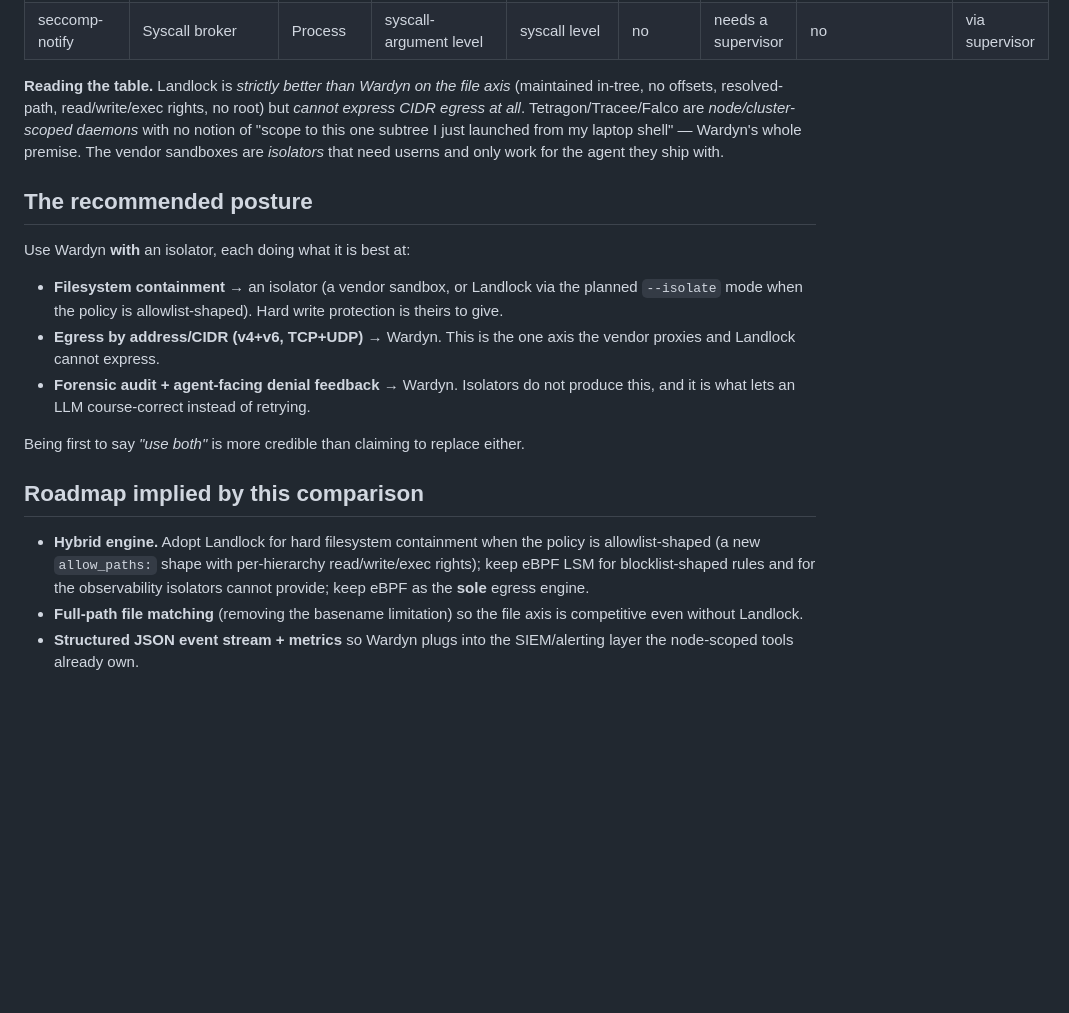
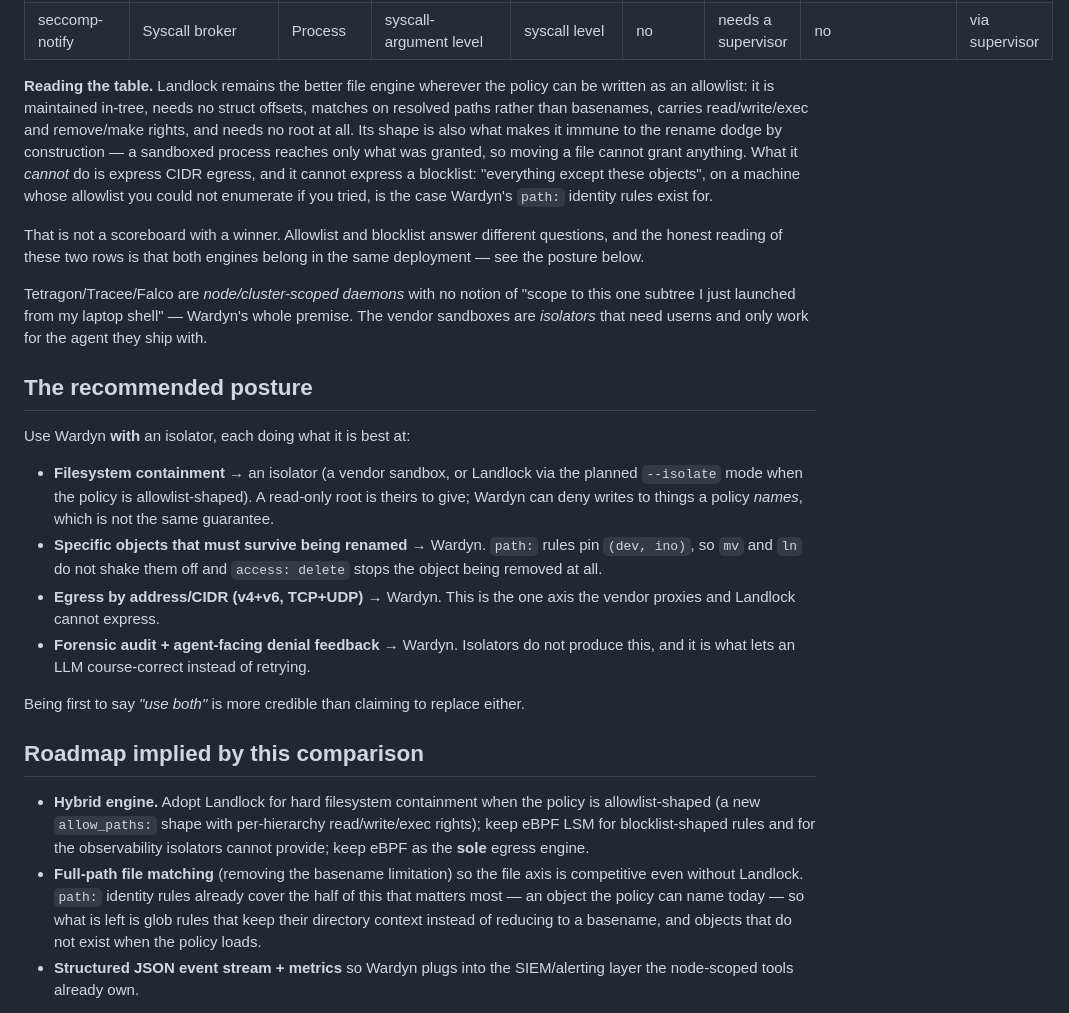
Before and after one commit to kadircanyildirm-crypto/wardyn, a Markdown page: docs/COMPARISON.md, the part around one of its changes. Drawn GitHub-style; blank space fills up the shorter version.

```diff
--- a/docs/COMPARISON.md
+++ b/docs/COMPARISON.md
@@ -81,20 +94,36 @@ one that is modest and honest.
 | **Tracee** / **Falco** | Node runtime detection | Whole node | eBPF events + rules | eBPF events | yes (node) | n/a | no | yes (alerts) |
 | seccomp-notify | Syscall broker | Process | syscall-argument level | syscall level | no | needs a supervisor | no | via supervisor |
 
-**Reading the table.** Landlock is *strictly better than Wardyn on the file
-axis* (maintained in-tree, no offsets, resolved-path, read/write/exec rights, no
-root) but *cannot express CIDR egress at all*. Tetragon/Tracee/Falco are
-*node/cluster-scoped daemons* with no notion of "scope to this one subtree I just
-launched from my laptop shell" — Wardyn's whole premise. The vendor sandboxes are
-*isolators* that need userns and only work for the agent they ship with.
+**Reading the table.** Landlock remains the better file engine wherever the
+policy can be written as an allowlist: it is maintained in-tree, needs no struct
+offsets, matches on resolved paths rather than basenames, carries read/write/exec
+and remove/make rights, and needs no root at all. Its shape is also what makes it
+immune to the rename dodge by construction — a sandboxed process reaches only
+what was granted, so moving a file cannot grant anything. What it *cannot* do is
+express CIDR egress, and it cannot express a blocklist: "everything except these
+objects", on a machine whose allowlist you could not enumerate if you tried, is
+the case Wardyn's `path:` identity rules exist for.
+
+That is not a scoreboard with a winner. Allowlist and blocklist answer different
+questions, and the honest reading of these two rows is that both engines belong
+in the same deployment — see the posture below.
+
+Tetragon/Tracee/Falco are *node/cluster-scoped daemons* with no notion of "scope
+to this one subtree I just launched from my laptop shell" — Wardyn's whole
+premise. The vendor sandboxes are *isolators* that need userns and only work for
+the agent they ship with.
 
 ## The recommended posture
 
 Use Wardyn **with** an isolator, each doing what it is best at:
 
 - **Filesystem containment** → an isolator (a vendor sandbox, or Landlock via the
-  planned `--isolate` mode when the policy is allowlist-shaped). Hard write
-  protection is theirs to give.
+  planned `--isolate` mode when the policy is allowlist-shaped). A read-only root
+  is theirs to give; Wardyn can deny writes to things a policy *names*, which is
+  not the same guarantee.
+- **Specific objects that must survive being renamed** → Wardyn. `path:` rules
+  pin `(dev, ino)`, so `mv` and `ln` do not shake them off and `access: delete`
+  stops the object being removed at all.
 - **Egress by address/CIDR (v4+v6, TCP+UDP)** → Wardyn. This is the one axis the
   vendor proxies and Landlock cannot express.
 - **Forensic audit + agent-facing denial feedback** → Wardyn. Isolators do not
@@ -109,7 +138,10 @@ Being first to say *"use both"* is more credible than claiming to replace either
   read/write/exec rights); keep eBPF LSM for blocklist-shaped rules and for the
   observability isolators cannot provide; keep eBPF as the **sole** egress engine.
 - **Full-path file matching** (removing the basename limitation) so the file axis
-  is competitive even without Landlock.
+  is competitive even without Landlock. `path:` identity rules already cover the
+  half of this that matters most — an object the policy can name today — so what
+  is left is glob rules that keep their directory context instead of reducing to
+  a basename, and objects that do not exist when the policy loads.
 - **Structured JSON event stream + metrics** so Wardyn plugs into the SIEM/alerting
   layer the node-scoped tools already own.
 
```
Also changed, not shown: other parts of docs/COMPARISON.md (+31 -18 lines).
